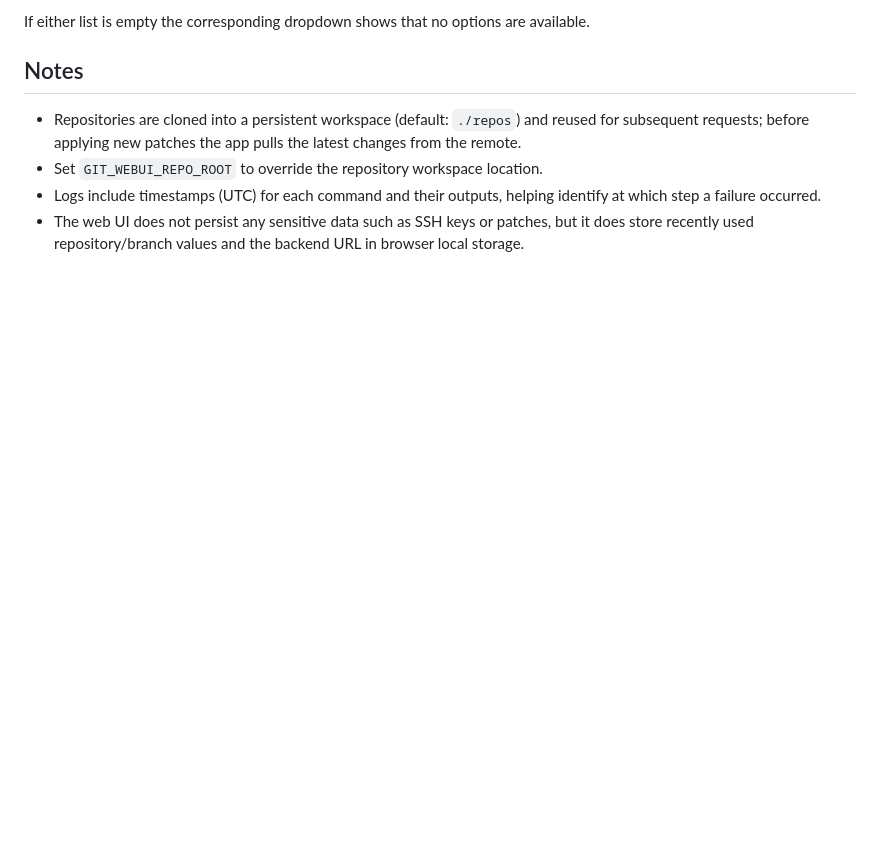
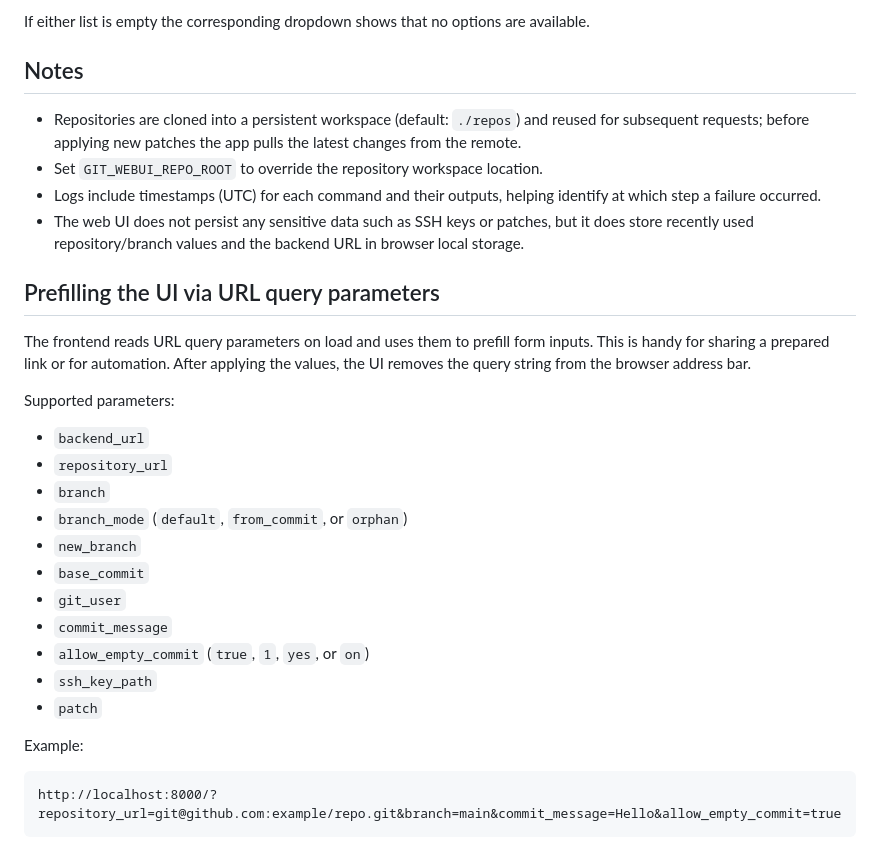
Before and after one commit to aont/git-webui, a Markdown page: README.md, the part around the change. Rendered like a GitHub page; blank space fills up the shorter version.

Commit message:
docs(readme): document URL query param prefill support - Describe how the UI can be prefilled via query parameters. - List supported keys and provide a concrete example URL.

````diff
--- a/README.md
+++ b/README.md
@@ -74,3 +74,27 @@ If either list is empty the corresponding dropdown shows that no options are ava
 - Set `GIT_WEBUI_REPO_ROOT` to override the repository workspace location.
 - Logs include timestamps (UTC) for each command and their outputs, helping identify at which step a failure occurred.
 - The web UI does not persist any sensitive data such as SSH keys or patches, but it does store recently used repository/branch values and the backend URL in browser local storage.
+
+## Prefilling the UI via URL query parameters
+
+The frontend reads URL query parameters on load and uses them to prefill form inputs. This is handy for sharing a prepared link or for automation. After applying the values, the UI removes the query string from the browser address bar.
+
+Supported parameters:
+
+- `backend_url`
+- `repository_url`
+- `branch`
+- `branch_mode` (`default`, `from_commit`, or `orphan`)
+- `new_branch`
+- `base_commit`
+- `git_user`
+- `commit_message`
+- `allow_empty_commit` (`true`, `1`, `yes`, or `on`)
+- `ssh_key_path`
+- `patch`
+
+Example:
+
+```
+http://localhost:8000/?repository_url=git@github.com:example/repo.git&branch=main&commit_message=Hello&allow_empty_commit=true
+```
````
